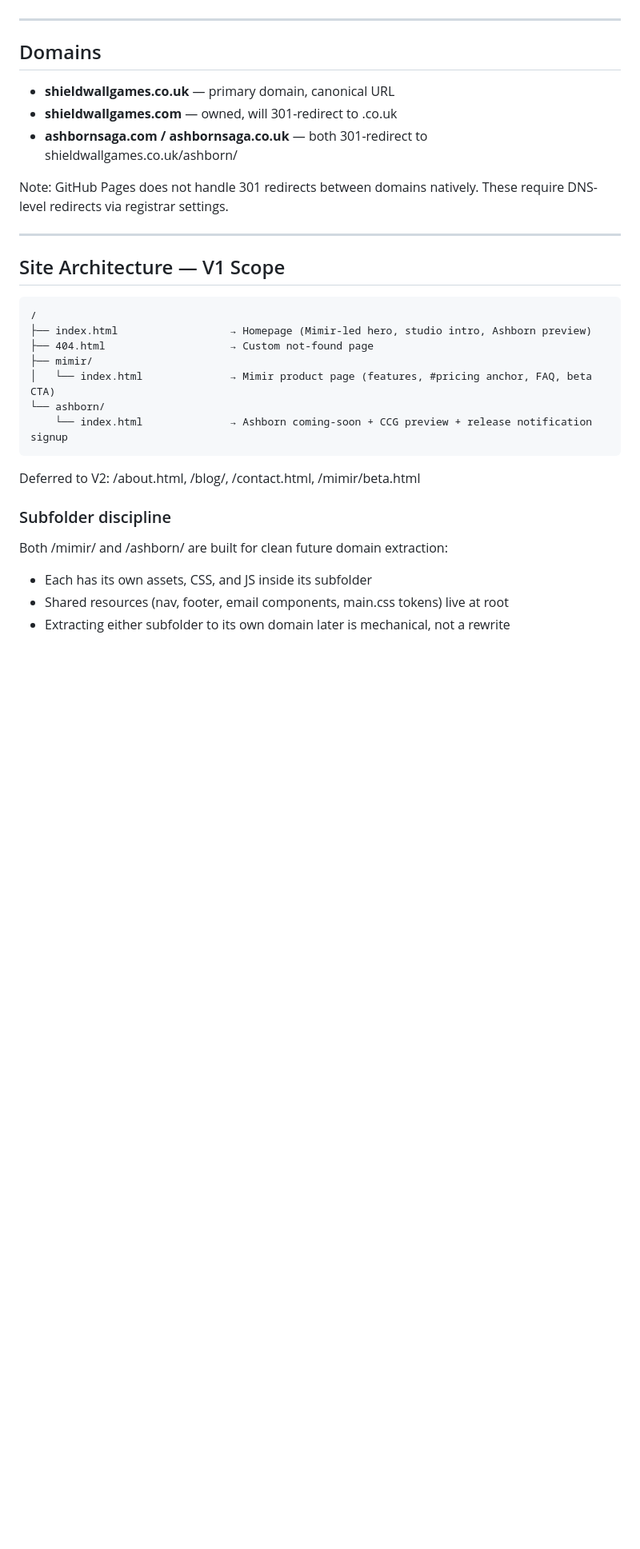
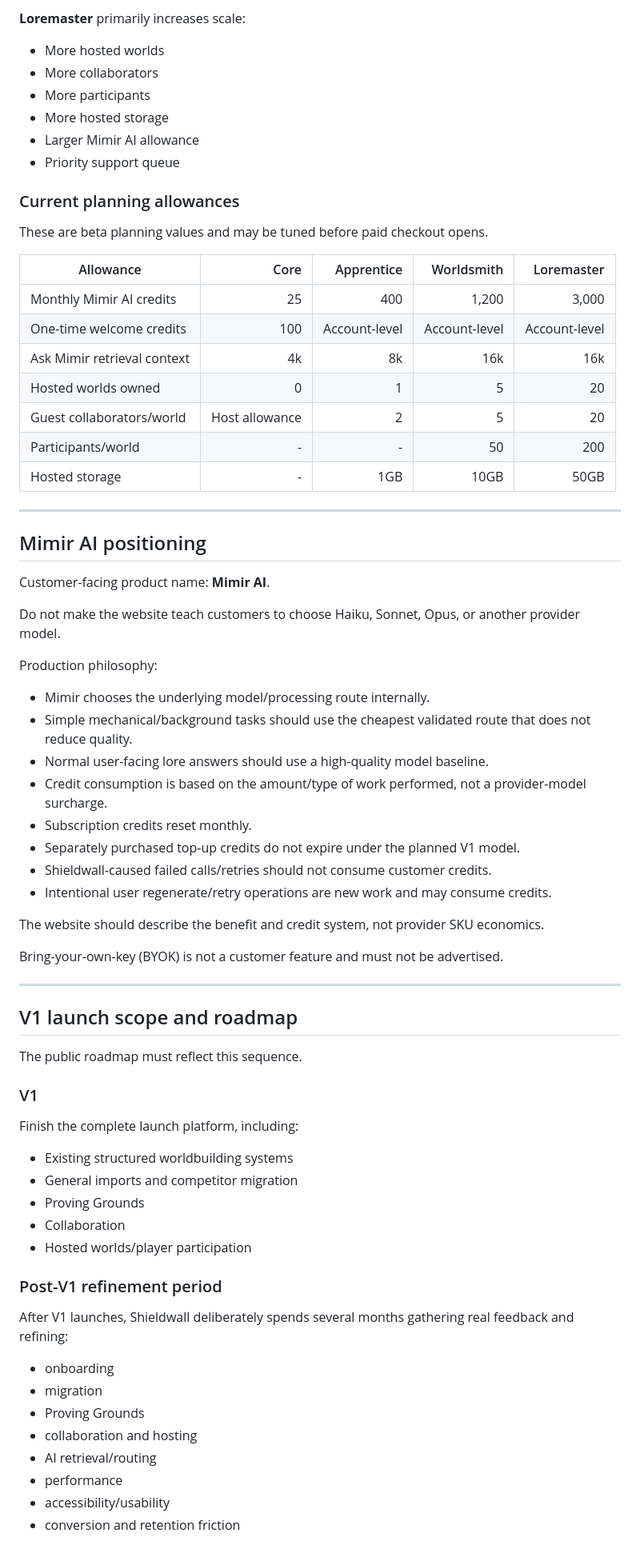
Before and after one commit to AlexGoldsmithUnrealDev/ShieldwalllGames, a Markdown page: CLAUDE.md, the part around one of its changes. Shown at 80% size. Rendered like a GitHub page; blank space fills up the shorter version.

Commit message:
docs: replace stale website commercial brief

````diff
--- a/CLAUDE.md
+++ b/CLAUDE.md
@@ -77,32 +106,75 @@ A brand and game line, not a single product. All Ashborn games share the same Vi
+**Loremaster** primarily increases scale:
+
+- More hosted worlds
+- More collaborators
+- More participants
+- More hosted storage
+- Larger Mimir AI allowance
+- Priority support queue
+
+### Current planning allowances
+
+These are beta planning values and may be tuned before paid checkout opens.
+
+| Allowance | Core | Apprentice | Worldsmith | Loremaster |
+| --- | ---: | ---: | ---: | ---: |
+| Monthly Mimir AI credits | 25 | 400 | 1,200 | 3,000 |
+| One-time welcome credits | 100 | Account-level | Account-level | Account-level |
+| Ask Mimir retrieval context | 4k | 8k | 16k | 16k |
+| Hosted worlds owned | 0 | 1 | 5 | 20 |
+| Guest collaborators/world | Host allowance | 2 | 5 | 20 |
+| Participants/world | - | - | 50 | 200 |
+| Hosted storage | - | 1GB | 10GB | 50GB |
 
 ---
 
-## Domains
+## Mimir AI positioning
 
-- **shieldwallgames.co.uk** — primary domain, canonical URL
-- **shieldwallgames.com** — owned, will 301-redirect to .co.uk
-- **ashbornsaga.com / ashbornsaga.co.uk** — both 301-redirect to shieldwallgames.co.uk/ashborn/
+Customer-facing product name: **Mimir AI**.
 
-Note: GitHub Pages does not handle 301 redirects between domains natively. These require DNS-level redirects via registrar settings.
+Do not make the website teach customers to choose Haiku, Sonnet, Opus, or another provider model.
+
+Production philosophy:
+
+- Mimir chooses the underlying model/processing route internally.
+- Simple mechanical/background tasks should use the cheapest validated route that does not reduce quality.
+- Normal user-facing lore answers should use a high-quality model baseline.
+- Credit consumption is based on the amount/type of work performed, not a provider-model surcharge.
+- Subscription credits reset monthly.
+- Separately purchased top-up credits do not expire under the planned V1 model.
+- Shieldwall-caused failed calls/retries should not consume customer credits.
+- Intentional user regenerate/retry operations are new work and may consume credits.
+
+The website should describe the benefit and credit system, not provider SKU economics.
+
+Bring-your-own-key (BYOK) is not a customer feature and must not be advertised.
 
 ---
 
-## Site Architecture — V1 Scope
+## V1 launch scope and roadmap
 
-```
-/
-├── index.html                  → Homepage (Mimir-led hero, studio intro, Ashborn preview)
-├── 404.html                    → Custom not-found page
-├── mimir/
-│   └── index.html              → Mimir product page (features, #pricing anchor, FAQ, beta CTA)
-└── ashborn/
-    └── index.html              → Ashborn coming-soon + CCG preview + release notification signup
-```
+The public roadmap must reflect this sequence.
 
-Deferred to V2: /about.html, /blog/, /contact.html, /mimir/beta.html
+### V1
 
-### Subfolder discipline
-Both /mimir/ and /ashborn/ are built for clean future domain extraction:
-- Each has its own assets, CSS, and JS inside its subfolder
-- Shared resources (nav, footer, email components, main.css tokens) live at root
-- Extracting either subfolder to its own domain later is mechanical, not a rewrite
+Finish the complete launch platform, including:
+
+- Existing structured worldbuilding systems
+- General imports and competitor migration
+- Proving Grounds
+- Collaboration
+- Hosted worlds/player participation
+
+### Post-V1 refinement period
+
+After V1 launches, Shieldwall deliberately spends several months gathering real feedback and refining:
+
+- onboarding
+- migration
+- Proving Grounds
+- collaboration and hosting
+- AI retrieval/routing
+- performance
+- accessibility/usability
+- conversion and retention friction
+
````
Also changed, not shown: other parts of CLAUDE.md (+241 -261 lines).
